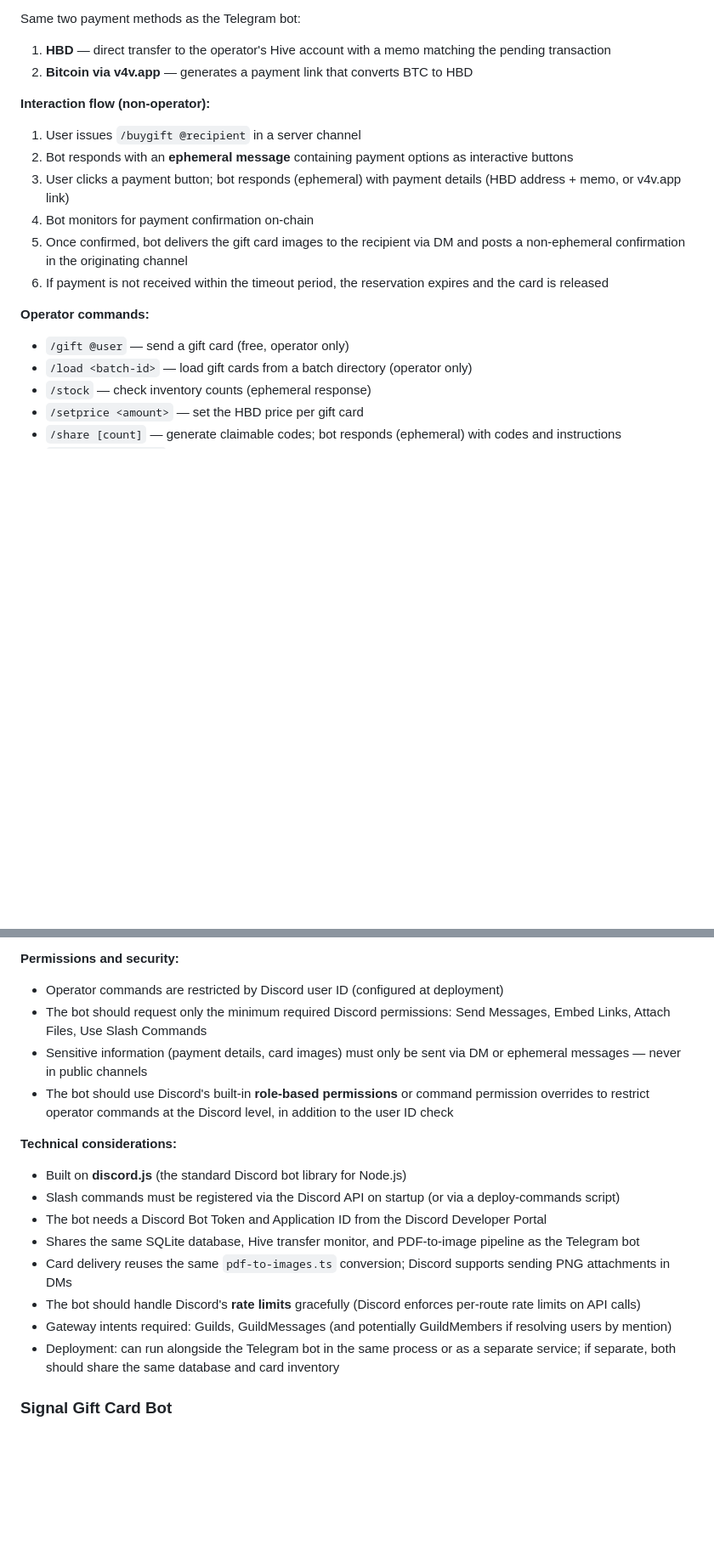
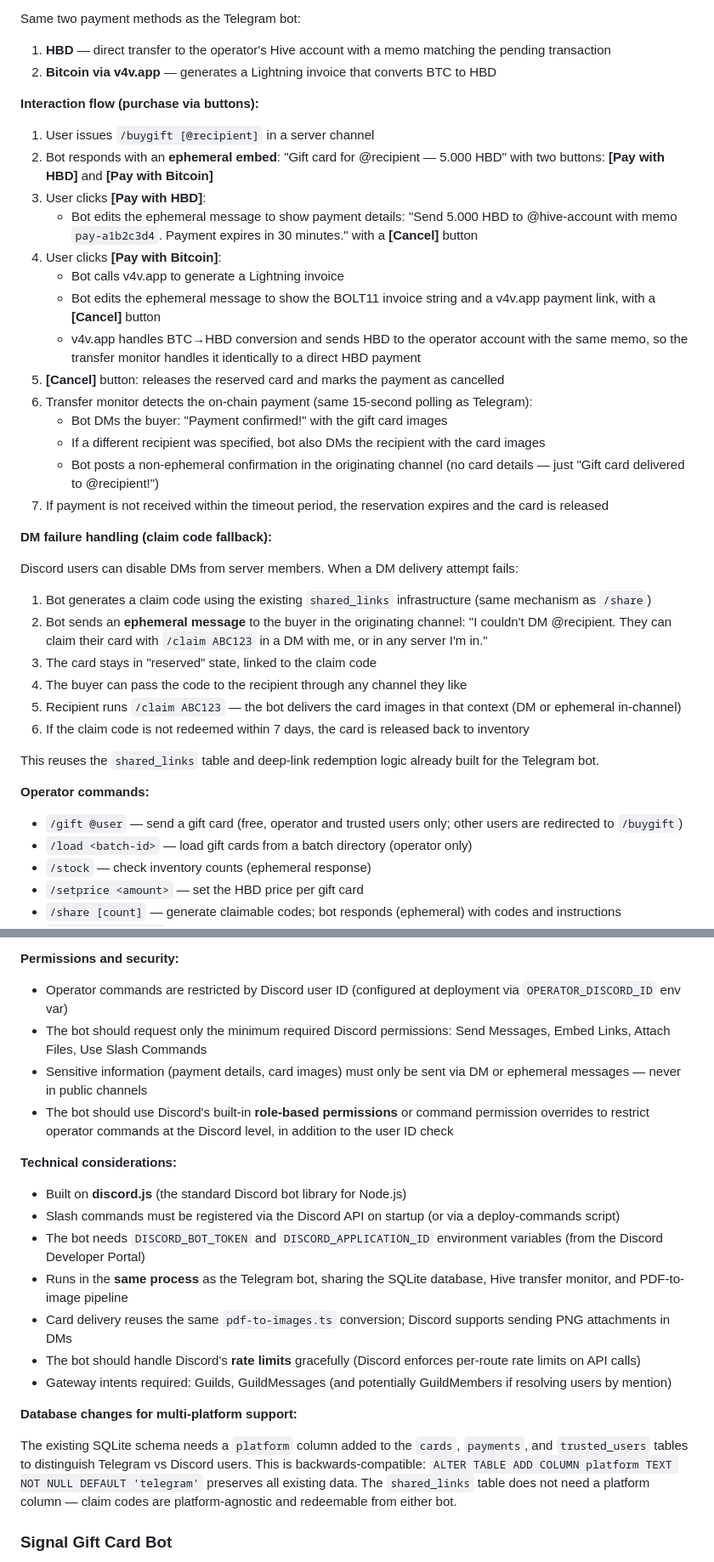
Before and after one commit to Demotruk/HiveAccessibleAnywhere, a Markdown page: Requirements.md, 2 parts joined by grey strips. Shown at 85% size. Rendered like a GitHub page; blank space fills up the shorter version.

Commit message:
docs: flesh out Discord bot requirements with concrete interaction flows
Specify button-based payment flow, DM failure handling via claim code
fallback, shared-process deployment, database migration for multi-platform
support, and named environment variables.

Co-Authored-By: Claude Opus 4.6 (1M context) <noreply@anthropic.com>

```diff
--- a/Requirements.md
+++ b/Requirements.md
@@ -1021,20 +1021,41 @@ A Discord bot that distributes Propolis gift cards within Discord servers. It se
 Same two payment methods as the Telegram bot:
 
 1. **HBD** — direct transfer to the operator's Hive account with a memo matching the pending transaction
-2. **Bitcoin via v4v.app** — generates a payment link that converts BTC to HBD
+2. **Bitcoin via v4v.app** — generates a Lightning invoice that converts BTC to HBD
 
-**Interaction flow (non-operator):**
+**Interaction flow (purchase via buttons):**
 
-1. User issues `/buygift @recipient` in a server channel
-2. Bot responds with an **ephemeral message** containing payment options as interactive buttons
-3. User clicks a payment button; bot responds (ephemeral) with payment details (HBD address + memo, or v4v.app link)
-4. Bot monitors for payment confirmation on-chain
-5. Once confirmed, bot delivers the gift card images to the recipient via DM and posts a non-ephemeral confirmation in the originating channel
-6. If payment is not received within the timeout period, the reservation expires and the card is released
+1. User issues `/buygift [@recipient]` in a server channel
+2. Bot responds with an **ephemeral embed**: "Gift card for @recipient — 5.000 HBD" with two buttons: **[Pay with HBD]** and **[Pay with Bitcoin]**
+3. User clicks **[Pay with HBD]**:
+   - Bot edits the ephemeral message to show payment details: "Send 5.000 HBD to @hive-account with memo `pay-a1b2c3d4`. Payment expires in 30 minutes." with a **[Cancel]** button
+4. User clicks **[Pay with Bitcoin]**:
+   - Bot calls v4v.app to generate a Lightning invoice
+   - Bot edits the ephemeral message to show the BOLT11 invoice string and a v4v.app payment link, with a **[Cancel]** button
+   - v4v.app handles BTC→HBD conversion and sends HBD to the operator account with the same memo, so the transfer monitor handles it identically to a direct HBD payment
+5. **[Cancel]** button: releases the reserved card and marks the payment as cancelled
+6. Transfer monitor detects the on-chain payment (same 15-second polling as Telegram):
+   - Bot DMs the buyer: "Payment confirmed!" with the gift card images
+   - If a different recipient was specified, bot also DMs the recipient with the card images
+   - Bot posts a non-ephemeral confirmation in the originating channel (no card details — just "Gift card delivered to @recipient!")
+7. If payment is not received within the timeout period, the reservation expires and the card is released
+
+**DM failure handling (claim code fallback):**
+
+Discord users can disable DMs from server members. When a DM delivery attempt fails:
+
+1. Bot generates a claim code using the existing `shared_links` infrastructure (same mechanism as `/share`)
+2. Bot sends an **ephemeral message** to the buyer in the originating channel: "I couldn't DM @recipient. They can claim their card with `/claim ABC123` in a DM with me, or in any server I'm in."
+3. The card stays in "reserved" state, linked to the claim code
+4. The buyer can pass the code to the recipient through any channel they like
+5. Recipient runs `/claim ABC123` — the bot delivers the card images in that context (DM or ephemeral in-channel)
+6. If the claim code is not redeemed within 7 days, the card is released back to inventory
+
+This reuses the `shared_links` table and deep-link redemption logic already built for the Telegram bot.
 
 **Operator commands:**
 
-- `/gift @user` — send a gift card (free, operator only)
+- `/gift @user` — send a gift card (free, operator and trusted users only; other users are redirected to `/buygift`)
 - `/load <batch-id>` — load gift cards from a batch directory (operator only)
 - `/stock` — check inventory counts (ephemeral response)
 - `/setprice <amount>` — set the HBD price per gift card
@@ -1060,7 +1081,7 @@ Since Discord lacks Telegram-style deep links, shareable codes work differently:
 
 **Permissions and security:**
 
-- Operator commands are restricted by Discord user ID (configured at deployment)
+- Operator commands are restricted by Discord user ID (configured at deployment via `OPERATOR_DISCORD_ID` env var)
 - The bot should request only the minimum required Discord permissions: Send Messages, Embed Links, Attach Files, Use Slash Commands
 - Sensitive information (payment details, card images) must only be sent via DM or ephemeral messages — never in public channels
 - The bot should use Discord's built-in **role-based permissions** or command permission overrides to restrict operator commands at the Discord level, in addition to the user ID check
@@ -1069,12 +1090,15 @@ Since Discord lacks Telegram-style deep links, shareable codes work differently:
 
 - Built on **discord.js** (the standard Discord bot library for Node.js)
 - Slash commands must be registered via the Discord API on startup (or via a deploy-commands script)
-- The bot needs a Discord Bot Token and Application ID from the Discord Developer Portal
-- Shares the same SQLite database, Hive transfer monitor, and PDF-to-image pipeline as the Telegram bot
+- The bot needs `DISCORD_BOT_TOKEN` and `DISCORD_APPLICATION_ID` environment variables (from the Discord Developer Portal)
+- Runs in the **same process** as the Telegram bot, sharing the SQLite database, Hive transfer monitor, and PDF-to-image pipeline
 - Card delivery reuses the same `pdf-to-images.ts` conversion; Discord supports sending PNG attachments in DMs
 - The bot should handle Discord's **rate limits** gracefully (Discord enforces per-route rate limits on API calls)
 - Gateway intents required: Guilds, GuildMessages (and potentially GuildMembers if resolving users by mention)
-- Deployment: can run alongside the Telegram bot in the same process or as a separate service; if separate, both should share the same database and card inventory
+
+**Database changes for multi-platform support:**
+
+The existing SQLite schema needs a `platform` column added to the `cards`, `payments`, and `trusted_users` tables to distinguish Telegram vs Discord users. This is backwards-compatible: `ALTER TABLE ADD COLUMN platform TEXT NOT NULL DEFAULT 'telegram'` preserves all existing data. The `shared_links` table does not need a platform column — claim codes are platform-agnostic and redeemable from either bot.
 
 ### Signal Gift Card Bot
 
```
Also changed, not shown: other parts of Requirements.md (+4 -4 lines).
